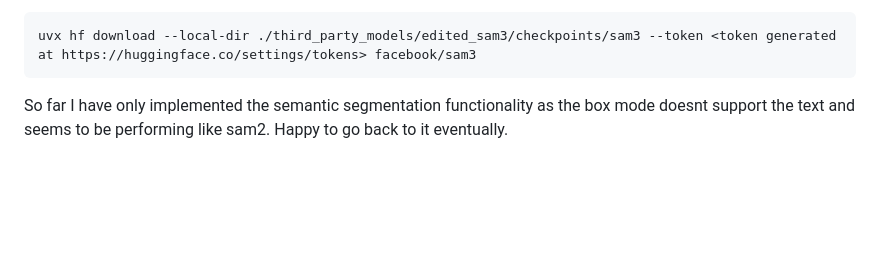
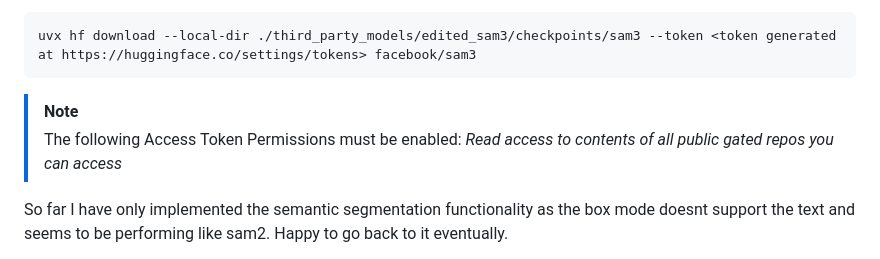
Before and after one commit to lprestini/ml-runner, a Markdown page: README.md, the part around one of its changes. GitHub-like rendering; blank space fills up the shorter version.

````diff
--- a/README.md
+++ b/README.md
@@ -265,6 +265,8 @@ Alternative install with uv (requires acceptance of agreement at https://hugging
 ```
 uvx hf download --local-dir ./third_party_models/edited_sam3/checkpoints/sam3 --token <token generated at https://huggingface.co/settings/tokens> facebook/sam3
 ```
+> [!NOTE]
+> The following Access Token Permissions must be enabled: _Read access to contents of all public gated repos you can access_
 
 So far I have only implemented the semantic segmentation functionality as the box mode doesnt support the text and seems to be performing like sam2.
 Happy to go back to it eventually.
````
Also changed, not shown: other parts of README.md (+1 -1 lines).
